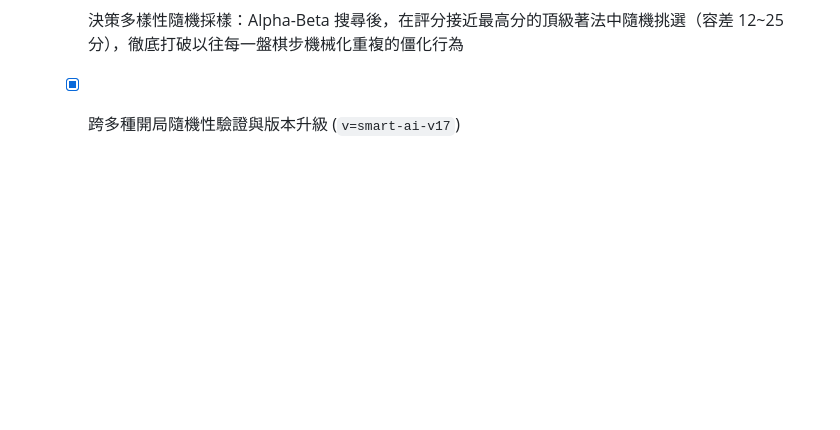
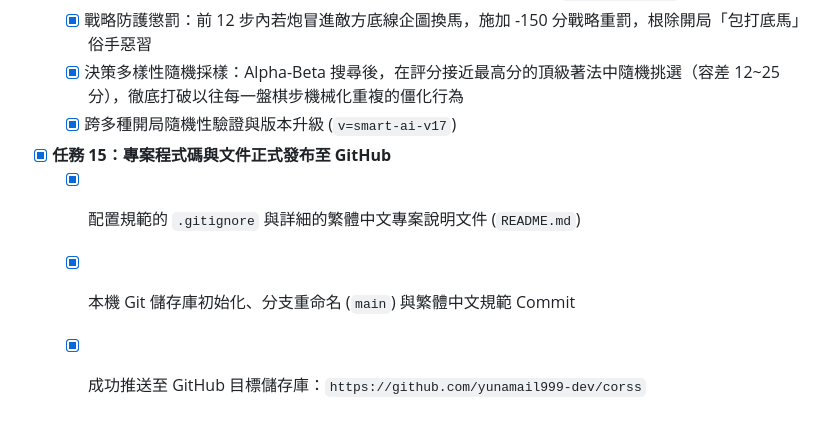
Before and after one commit to yunamail999-dev/corss, a Markdown page: task.md, the part around the change. Rendered like a GitHub page; blank space fills up the shorter version.

Commit message:
docs: 更新專案任務清單至任務 15

```diff
--- a/task.md
+++ b/task.md
@@ -59,3 +59,7 @@
   - [x] 戰略防護懲罰：前 12 步內若炮冒進敵方底線企圖換馬，施加 -150 分戰略重罰，根除開局「包打底馬」俗手惡習 <!-- id: 14.2 -->
   - [x] 決策多樣性隨機採樣：Alpha-Beta 搜尋後，在評分接近最高分的頂級著法中隨機挑選（容差 12~25 分），徹底打破以往每一盤棋步機械化重複的僵化行為 <!-- id: 14.3 -->
   - [x] 跨多種開局隨機性驗證與版本升級 (`v=smart-ai-v17`) <!-- id: 14.4 -->
+- [x] **任務 15：專案程式碼與文件正式發布至 GitHub** <!-- id: 15 -->
+  - [x] 配置規範的 `.gitignore` 與詳細的繁體中文專案說明文件 (`README.md`) <!-- id: 15.1 -->
+  - [x] 本機 Git 儲存庫初始化、分支重命名 (`main`) 與繁體中文規範 Commit <!-- id: 15.2 -->
+  - [x] 成功推送至 GitHub 目標儲存庫：`https://github.com/yunamail999-dev/corss` <!-- id: 15.3 -->
```
